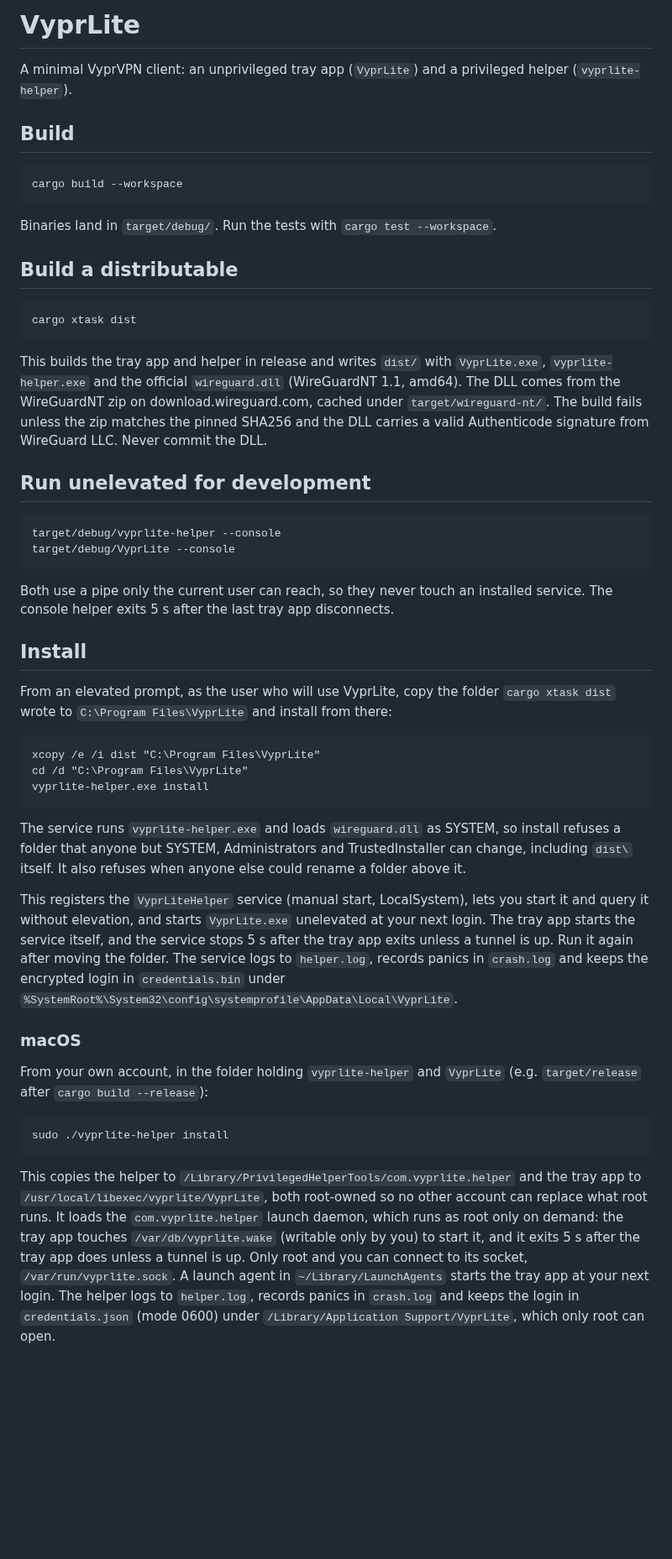
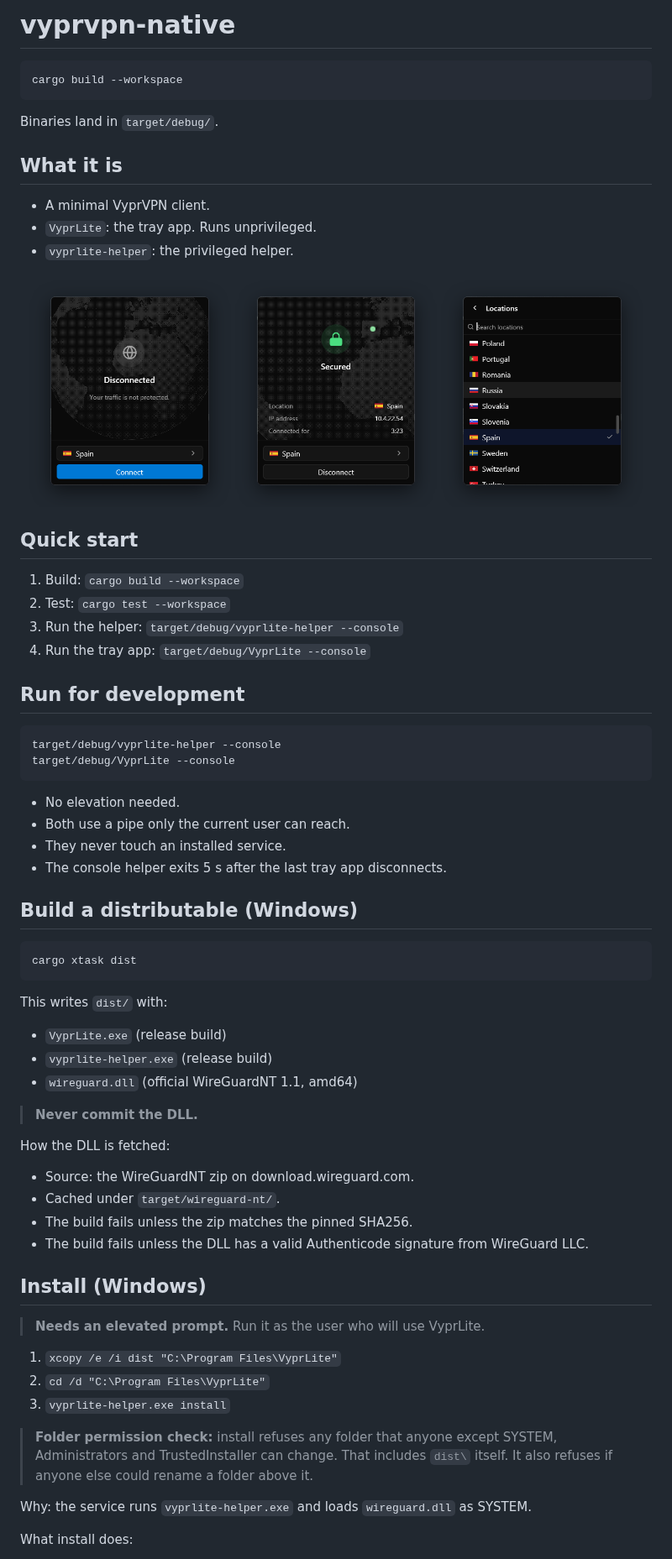
Before and after one commit to marioparaschiv/vyprvpn-native, a Markdown page: README.md, the part around one of its changes. Shown at 84% size. GitHub-like rendering; pictures changed too: docs/screenshots/disconnected.png (added), docs/screenshots/locations.png (added), docs/screenshots/secured.png (added); blank space fills up the shorter version.

Commit message:
docs: restructure the README and add popover screenshots

````diff
--- a/README.md
+++ b/README.md
@@ -1,52 +1,74 @@
-# VyprLite
-
-A minimal VyprVPN client: an unprivileged tray app (`VyprLite`) and a privileged helper (`vyprlite-helper`).
-
-## Build
+# vyprvpn-native
 
 ```sh
 cargo build --workspace
 ```
 
-Binaries land in `target/debug/`. Run the tests with `cargo test --workspace`.
+Binaries land in `target/debug/`.
 
-## Build a distributable
+## What it is
 
-```sh
-cargo xtask dist
-```
+- A minimal VyprVPN client.
+- `VyprLite`: the tray app. Runs unprivileged.
+- `vyprlite-helper`: the privileged helper.
 
-This builds the tray app and helper in release and writes `dist/` with `VyprLite.exe`, `vyprlite-helper.exe` and the official `wireguard.dll` (WireGuardNT 1.1, amd64). The DLL comes from the WireGuardNT zip on download.wireguard.com, cached under `target/wireguard-nt/`. The build fails unless the zip matches the pinned SHA256 and the DLL carries a valid Authenticode signature from WireGuard LLC. Never commit the DLL.
+<p align="center">
+  <img src="docs/screenshots/disconnected.png" alt="Disconnected" width="32%">
+  <img src="docs/screenshots/secured.png" alt="Secured" width="32%">
+  <img src="docs/screenshots/locations.png" alt="Locations" width="32%">
+</p>
 
-## Run unelevated for development
+## Quick start
+
+1. Build: `cargo build --workspace`
+2. Test: `cargo test --workspace`
+3. Run the helper: `target/debug/vyprlite-helper --console`
+4. Run the tray app: `target/debug/VyprLite --console`
+
+## Run for development
 
 ```sh
 target/debug/vyprlite-helper --console
 target/debug/VyprLite --console
 ```
 
-Both use a pipe only the current user can reach, so they never touch an installed service. The console helper exits 5 s after the last tray app disconnects.
+- No elevation needed.
+- Both use a pipe only the current user can reach.
+- They never touch an installed service.
+- The console helper exits 5 s after the last tray app disconnects.
 
-## Install
+## Build a distributable (Windows)
 
-From an elevated prompt, as the user who will use VyprLite, copy the folder `cargo xtask dist` wrote to `C:\Program Files\VyprLite` and install from there:
-
-```bat
-xcopy /e /i dist "C:\Program Files\VyprLite"
-cd /d "C:\Program Files\VyprLite"
-vyprlite-helper.exe install
+```sh
+cargo xtask dist
 ```
 
-The service runs `vyprlite-helper.exe` and loads `wireguard.dll` as SYSTEM, so install refuses a folder that anyone but SYSTEM, Administrators and TrustedInstaller can change, including `dist\` itself. It also refuses when anyone else could rename a folder above it.
+This writes `dist/` with:
 
-This registers the `VyprLiteHelper` service (manual start, LocalSystem), lets you start it and query it without elevation, and starts `VyprLite.exe` unelevated at your next login. The tray app starts the service itself, and the service stops 5 s after the tray app exits unless a tunnel is up. Run it again after moving the folder. The service logs to `helper.log`, records panics in `crash.log` and keeps the encrypted login in `credentials.bin` under `%SystemRoot%\System32\config\systemprofile\AppData\Local\VyprLite`.
+- `VyprLite.exe` (release build)
+- `vyprlite-helper.exe` (release build)
+- `wireguard.dll` (official WireGuardNT 1.1, amd64)
 
-### macOS
+> **Never commit the DLL.**
 
-From your own account, in the folder holding `vyprlite-helper` and `VyprLite` (e.g. `target/release` after `cargo build --release`):
+How the DLL is fetched:
 
-```sh
-sudo ./vyprlite-helper install
-```
+- Source: the WireGuardNT zip on download.wireguard.com.
+- Cached under `target/wireguard-nt/`.
+- The build fails unless the zip matches the pinned SHA256.
+- The build fails unless the DLL has a valid Authenticode signature from WireGuard LLC.
 
-This copies the helper to `/Library/PrivilegedHelperTools/com.vyprlite.helper` and the tray app to `/usr/local/libexec/vyprlite/VyprLite`, both root-owned so no other account can replace what root runs. It loads the `com.vyprlite.helper` launch daemon, which runs as root only on demand: the tray app touches `/var/db/vyprlite.wake` (writable only by you) to start it, and it exits 5 s after the tray app does unless a tunnel is up. Only root and you can connect to its socket, `/var/run/vyprlite.sock`. A launch agent in `~/Library/LaunchAgents` starts the tray app at your next login. The helper logs to `helper.log`, records panics in `crash.log` and keeps the login in `credentials.json` (mode 0600) under `/Library/Application Support/VyprLite`, which only root can open.
+## Install (Windows)
+
+> **Needs an elevated prompt.** Run it as the user who will use VyprLite.
+
+1. `xcopy /e /i dist "C:\Program Files\VyprLite"`
+2. `cd /d "C:\Program Files\VyprLite"`
+3. `vyprlite-helper.exe install`
+
+> **Folder permission check:** install refuses any folder that anyone except SYSTEM, Administrators and TrustedInstaller can change. That includes `dist\` itself. It also refuses if anyone else could rename a folder above it.
+
+Why: the service runs `vyprlite-helper.exe` and loads `wireguard.dll` as SYSTEM.
+
+What install does:
+
````
Also changed, not shown: other parts of README.md (+57 -4 lines).
